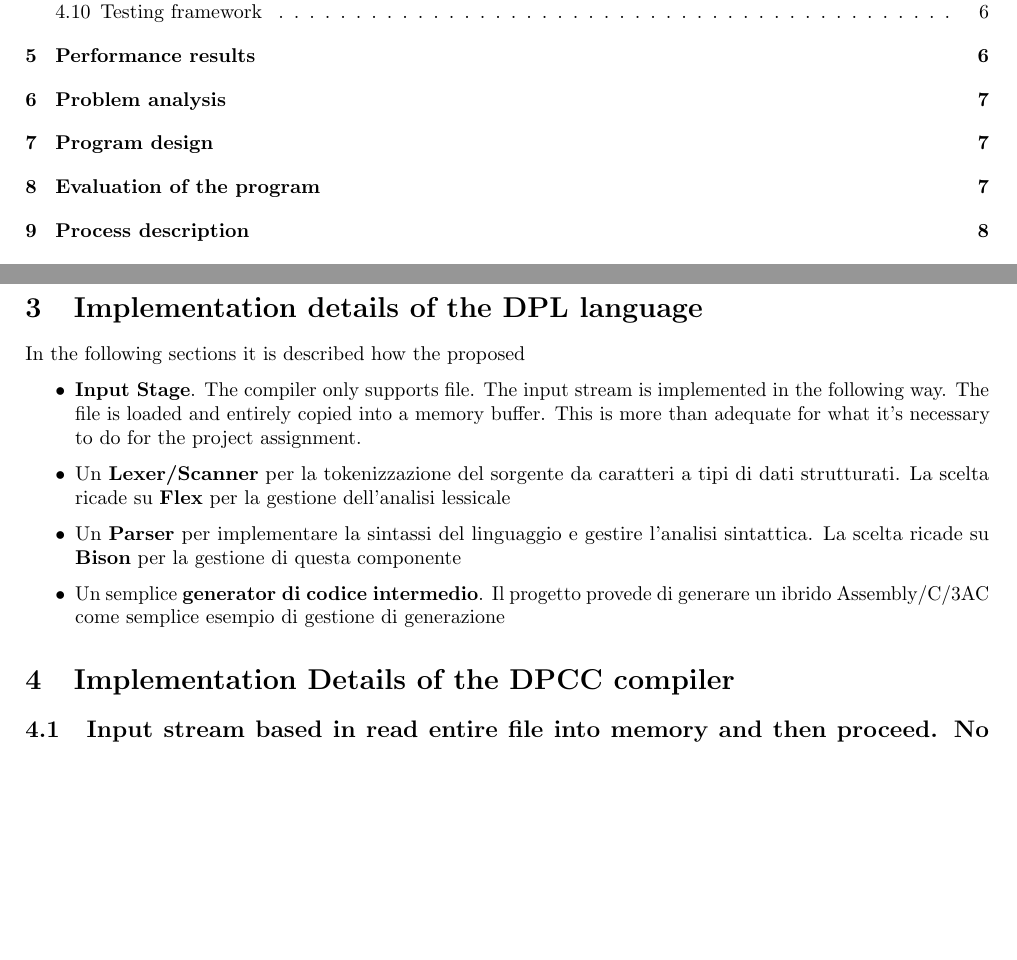
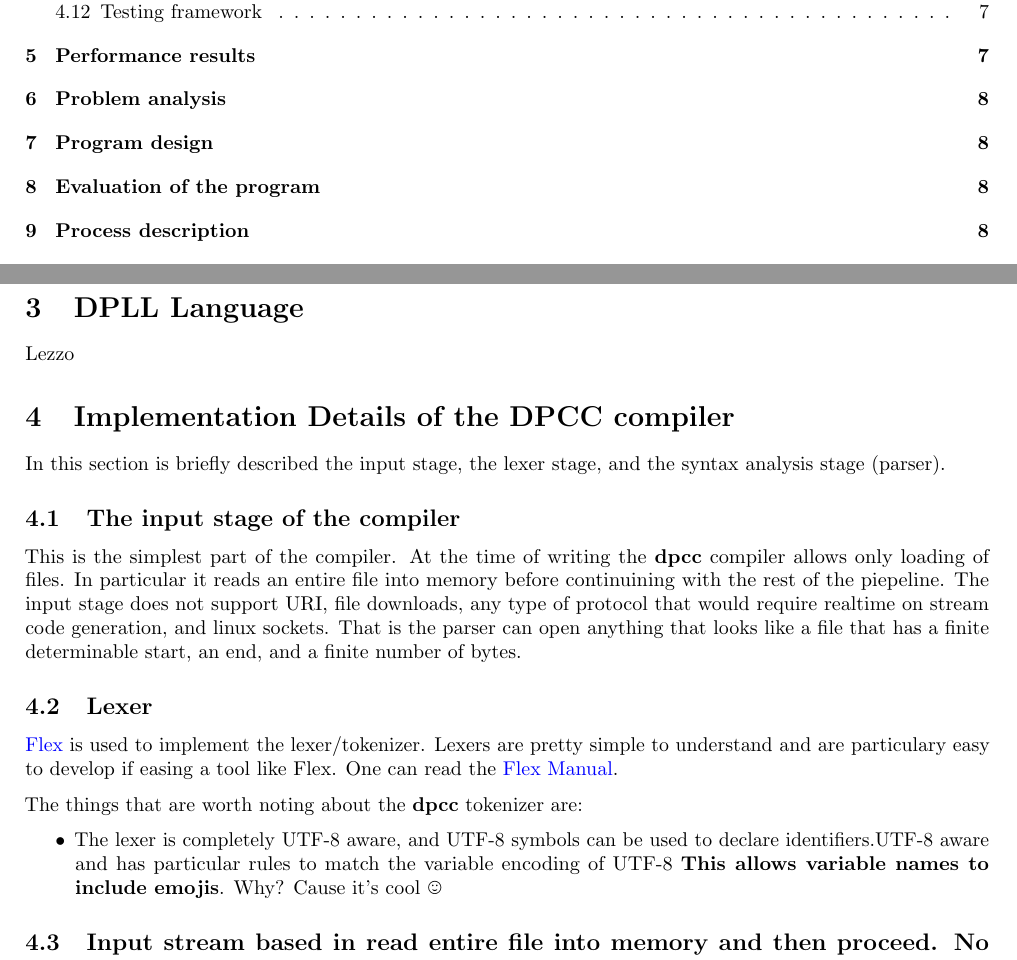
Before and after one commit to dparo/dpcc, a LaTeX document (docs/main.tex): two parts of pages 1 and 6 of 9, joined at a grey line, cut so that both start at the same text, the shorter picture padded with empty space. Compiled offline with pdfLaTeX.

Commit message:
More docs

```diff
--- a/docs/main.tex
+++ b/docs/main.tex
@@ -1,13 +1,16 @@
 \documentclass[a4paper]{article}
+\usepackage[utf8]{inputenc}
 \usepackage[english]{babel}
 \usepackage{microtype,etex,listings,color,parskip, graphicx, float}
 \usepackage[margin=2cm]{geometry}
 \usepackage[hidelinks]{hyperref}
-%\usepackage{hyperref}
 
 \newcommand{\secref}[3][green]{\href{#2}{\color{#1}{#3}}}%
 \newcommand{\urlref}[3][blue]{\href{#2}{\color{#1}{#3}}}%
 
+
+
+\usepackage{wasysym}
 
 \lstset{
     language=C,
@@ -371,21 +375,36 @@ otherwise the compiler will complain with either warnings or errors.
 
 \clearpage
 
-\section{Implementation details of the DPL language}
-In the following sections it is described how the proposed
+\section{DPLL Language}
+
+Lezzo
+
+\section{Implementation Details of the DPCC compiler}
+
+In this section is briefly described the input stage, the lexer stage, and the syntax analysis stage (parser).
+
+\subsection{The input stage of the compiler}
+This is the simplest part of the compiler. At the time of writing the \textbf{dpcc} compiler
+allows only loading of files. In particular it reads an entire file into memory before continuining
+with the rest of the piepeline. The input stage does not support URI, file downloads, any type of protocol
+that would require realtime on stream code generation, and linux sockets. That is the
+parser can open anything that looks like a file that has a finite determinable start, an end,
+and a finite number of bytes.
+
+\subsection{Lexer}
+
+\urlref{https://github.com/westes/flex/}{Flex} is used to implement the lexer/tokenizer. Lexers are pretty simple to understand and
+are particulary easy to develop if easing a tool like Flex. One can read the \urlref{https://www.cs.virginia.edu/~cr4bd/flex-manual/}{Flex Manual}.
+
+The things that are worth noting about the \textbf{dpcc} tokenizer are:
+
 \begin{itemize}
-\item \textbf{Input Stage}. The compiler only supports file. The input stream is implemented
-    in the following way. The file is loaded and entirely copied into a memory buffer. This is more
-    than adequate for what it's necessary to do for the project assignment.
-\item Un \textbf{Lexer/Scanner} per la tokenizzazione del sorgente da caratteri a tipi di dati strutturati. La scelta ricade su \textbf{Flex} per la gestione dell'analisi lessicale
-\item Un \textbf{Parser} per implementare la sintassi del linguaggio e gestire l'analisi sintattica. La scelta ricade su \textbf{Bison} per la gestione di questa componente
-\item Un semplice \textbf{generator di codice intermedio}. Il progetto provede di generare un ibrido Assembly/C/3AC come semplice esempio di gestione di generazione
+\item The lexer is completely UTF-8 aware, and UTF-8 symbols can be used to declare identifiers.UTF-8 aware and has particular
+rules to match the variable encoding of UTF-8 \textbf{This allows variable names to include emojis}. Why? Cause it's cool \smiley
+
+
 \end{itemize}
 
-
-
-
-\section{Implementation Details of the DPCC compiler}
 
 \subsection{Input stream based in read entire file into memory and then proceed. No realtime streaming, nor socket, etc...}
 
```
Also changed, not shown: docs/main.pdf, docs/main.tex (5 more changed lines).
